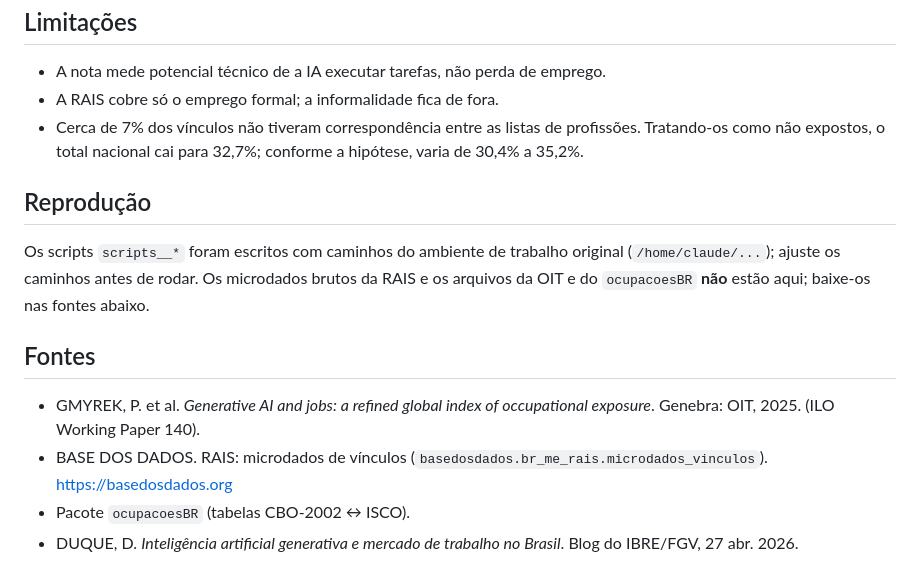
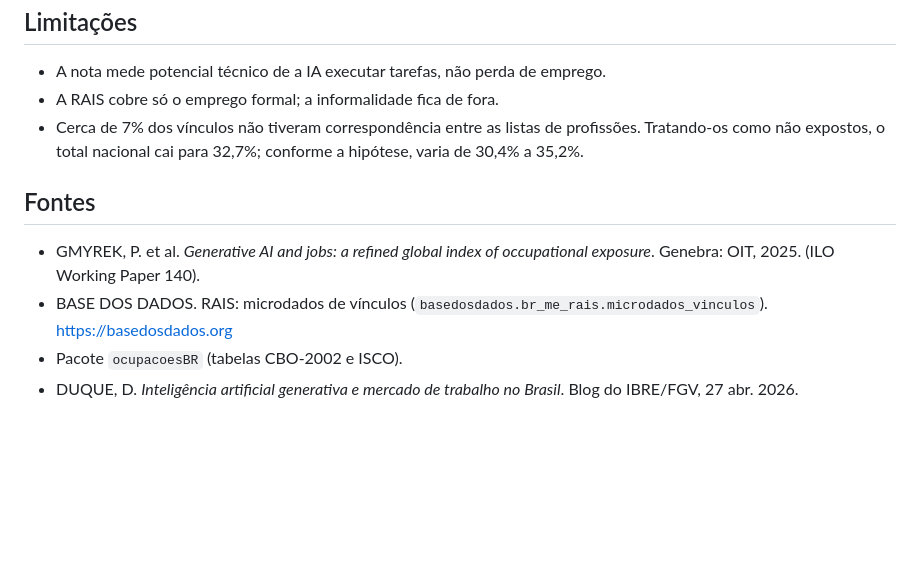
Before and after one commit to Gleidisonjr/ia-generativa-emprego-formal-brasil, a Markdown page: README.md, the part around one of its changes. GitHub-like rendering; blank space fills up the shorter version.

```diff
--- a/README.md
+++ b/README.md
@@ -41,13 +66,9 @@ O GitHub (envio pelo navegador) não aceita pastas, então o prefixo do nome ind
 - A RAIS cobre só o emprego formal; a informalidade fica de fora.
 - Cerca de 7% dos vínculos não tiveram correspondência entre as listas de profissões. Tratando-os como não expostos, o total nacional cai para 32,7%; conforme a hipótese, varia de 30,4% a 35,2%.
 
-## Reprodução
-
-Os scripts `scripts__*` foram escritos com caminhos do ambiente de trabalho original (`/home/claude/...`); ajuste os caminhos antes de rodar. Os microdados brutos da RAIS e os arquivos da OIT e do `ocupacoesBR` **não** estão aqui; baixe-os nas fontes abaixo.
-
 ## Fontes
 
 - GMYREK, P. et al. *Generative AI and jobs: a refined global index of occupational exposure*. Genebra: OIT, 2025. (ILO Working Paper 140).
 - BASE DOS DADOS. RAIS: microdados de vínculos (`basedosdados.br_me_rais.microdados_vinculos`). https://basedosdados.org
-- Pacote `ocupacoesBR` (tabelas CBO-2002 ↔ ISCO).
+- Pacote `ocupacoesBR` (tabelas CBO-2002 e ISCO).
 - DUQUE, D. *Inteligência artificial generativa e mercado de trabalho no Brasil*. Blog do IBRE/FGV, 27 abr. 2026.
```
Also changed, not shown: other parts of README.md (+40 -15 lines), figuras__fig4.png, 10 other files.
